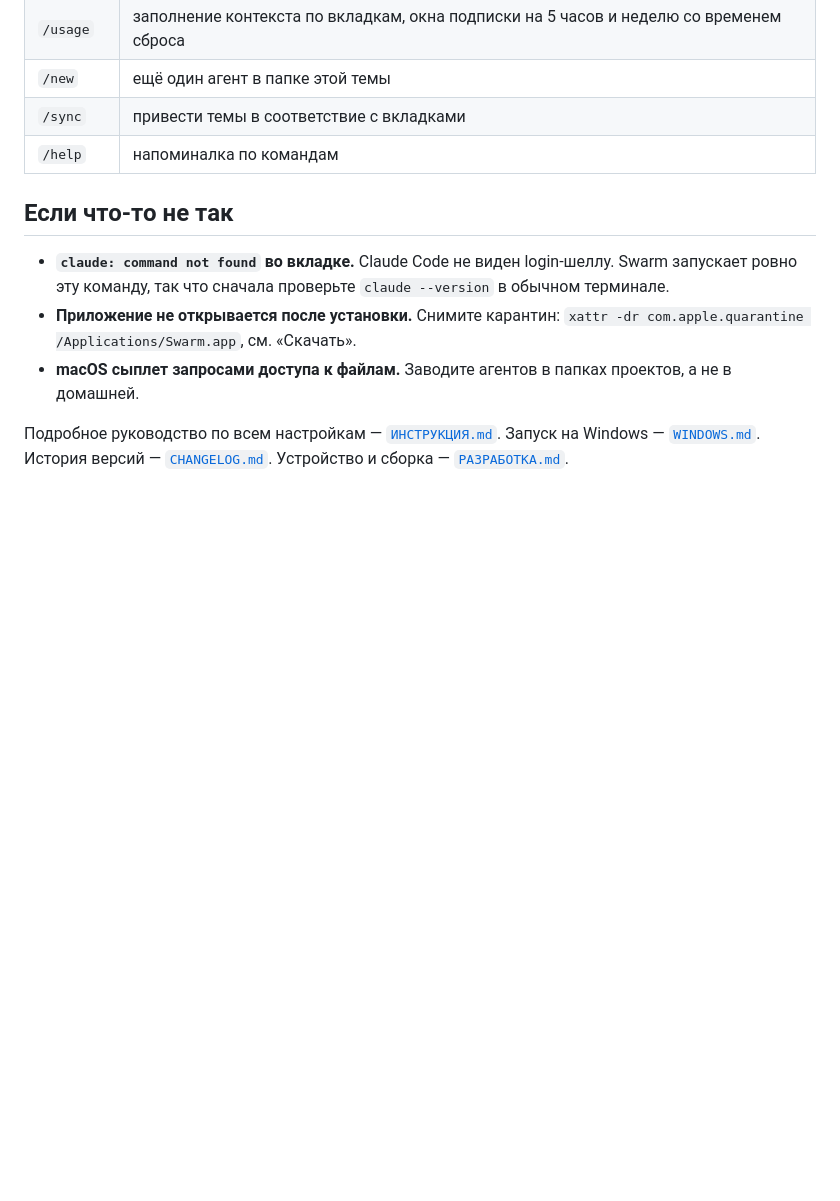
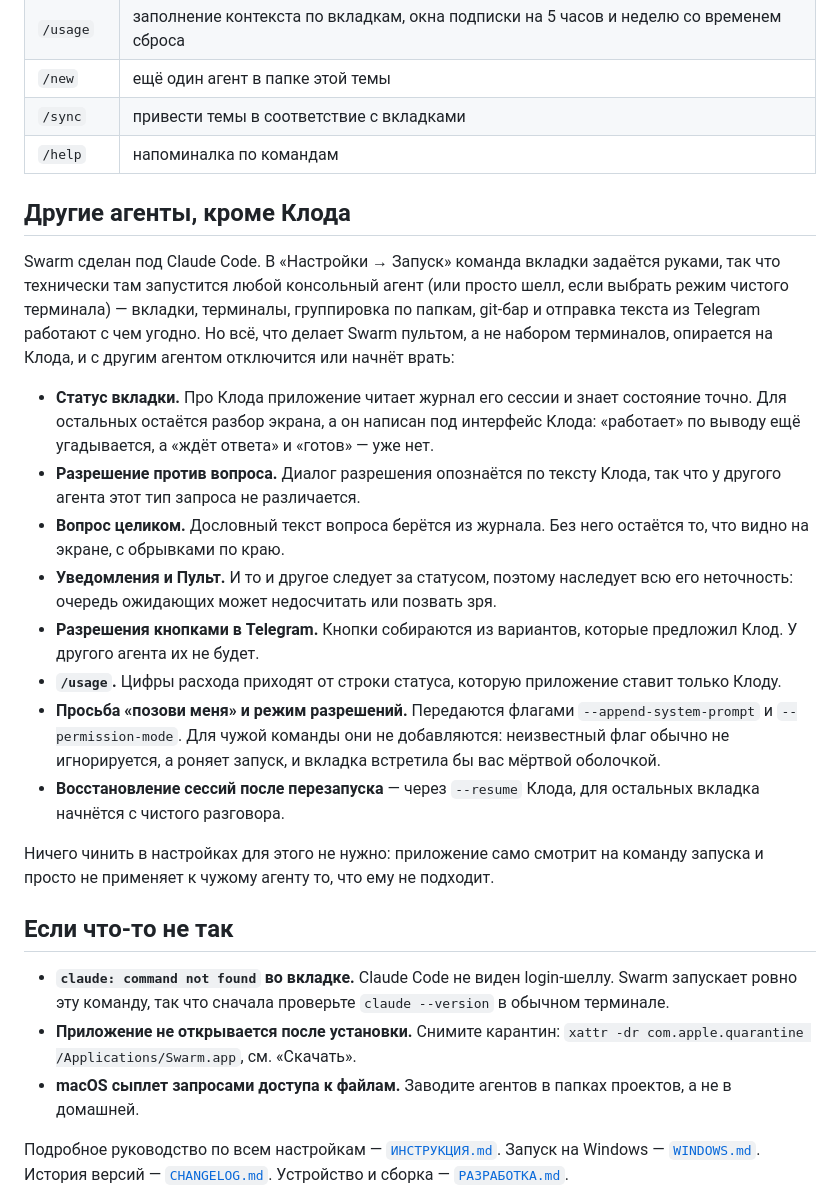
Before and after one commit to haasson/claude-swarm-lite, a Markdown page: README.md, the part around the change. Rendered like a GitHub page; blank space fills up the shorter version.

Commit message:
docs: что теряется с агентом не от Anthropic
Команду вкладки человек задаёт сам, так что в ней может оказаться не
Клод, и это надо было сказать вслух: терминалы и git работают с чем
угодно, а пультом приложение остаётся только с Клодом. Перечислил
ровно то, что гейтится resume.supports: журнал сессии, хуки,
--session-id, --append-system-prompt, --permission-mode, --resume,
строка статуса для /usage и кнопки разрешений в телеге.

В РАЗРАБОТКА.md рядом с гейтом оставлена сноска, что список в README
надо править вместе с ним.

Co-Authored-By: Claude Opus 5 <noreply@anthropic.com>

```diff
--- a/README.md
+++ b/README.md
@@ -91,6 +91,21 @@ xattr -dr com.apple.quarantine /Applications/Swarm.app
 | `/sync` | привести темы в соответствие с вкладками |
 | `/help` | напоминалка по командам |
 
+## Другие агенты, кроме Клода
+
+Swarm сделан под Claude Code. В «Настройки → Запуск» команда вкладки задаётся руками, так что технически там запустится любой консольный агент (или просто шелл, если выбрать режим чистого терминала) — вкладки, терминалы, группировка по папкам, git-бар и отправка текста из Telegram работают с чем угодно. Но всё, что делает Swarm пультом, а не набором терминалов, опирается на Клода, и с другим агентом отключится или начнёт врать:
+
+- **Статус вкладки.** Про Клода приложение читает журнал его сессии и знает состояние точно. Для остальных остаётся разбор экрана, а он написан под интерфейс Клода: «работает» по выводу ещё угадывается, а «ждёт ответа» и «готов» — уже нет.
+- **Разрешение против вопроса.** Диалог разрешения опознаётся по тексту Клода, так что у другого агента этот тип запроса не различается.
+- **Вопрос целиком.** Дословный текст вопроса берётся из журнала. Без него остаётся то, что видно на экране, с обрывками по краю.
+- **Уведомления и Пульт.** И то и другое следует за статусом, поэтому наследует всю его неточность: очередь ожидающих может недосчитать или позвать зря.
+- **Разрешения кнопками в Telegram.** Кнопки собираются из вариантов, которые предложил Клод. У другого агента их не будет.
+- **`/usage`.** Цифры расхода приходят от строки статуса, которую приложение ставит только Клоду.
+- **Просьба «позови меня» и режим разрешений.** Передаются флагами `--append-system-prompt` и `--permission-mode`. Для чужой команды они не добавляются: неизвестный флаг обычно не игнорируется, а роняет запуск, и вкладка встретила бы вас мёртвой оболочкой.
+- **Восстановление сессий после перезапуска** — через `--resume` Клода, для остальных вкладка начнётся с чистого разговора.
+
+Ничего чинить в настройках для этого не нужно: приложение само смотрит на команду запуска и просто не применяет к чужому агенту то, что ему не подходит.
+
 ## Если что-то не так
 
 - **`claude: command not found` во вкладке.** Claude Code не виден login-шеллу. Swarm запускает ровно эту команду, так что сначала проверьте `claude --version` в обычном терминале.
```
Also changed, not shown: РАЗРАБОТКА.md (+6 -0 lines).
